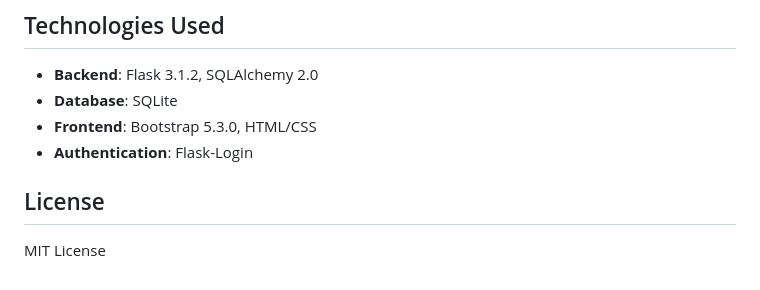
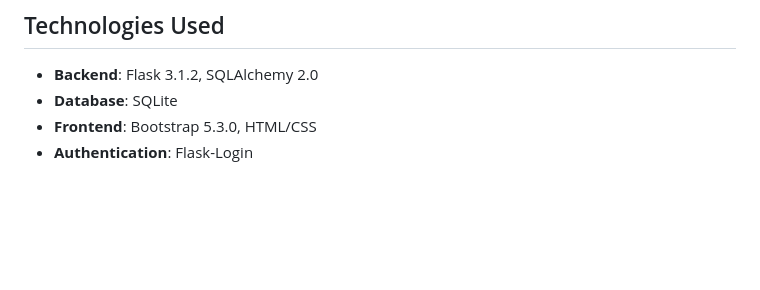
Before and after one commit to abhilash2946/college-attendance-system, a Markdown page: README.md, the part around the change. GitHub-like rendering; blank space fills up the shorter version.

```diff
--- a/README.md
+++ b/README.md
@@ -97,7 +97,3 @@ python run.py
 - **Database**: SQLite
 - **Frontend**: Bootstrap 5.3.0, HTML/CSS
 - **Authentication**: Flask-Login
-
-## License
-
-MIT License
```
